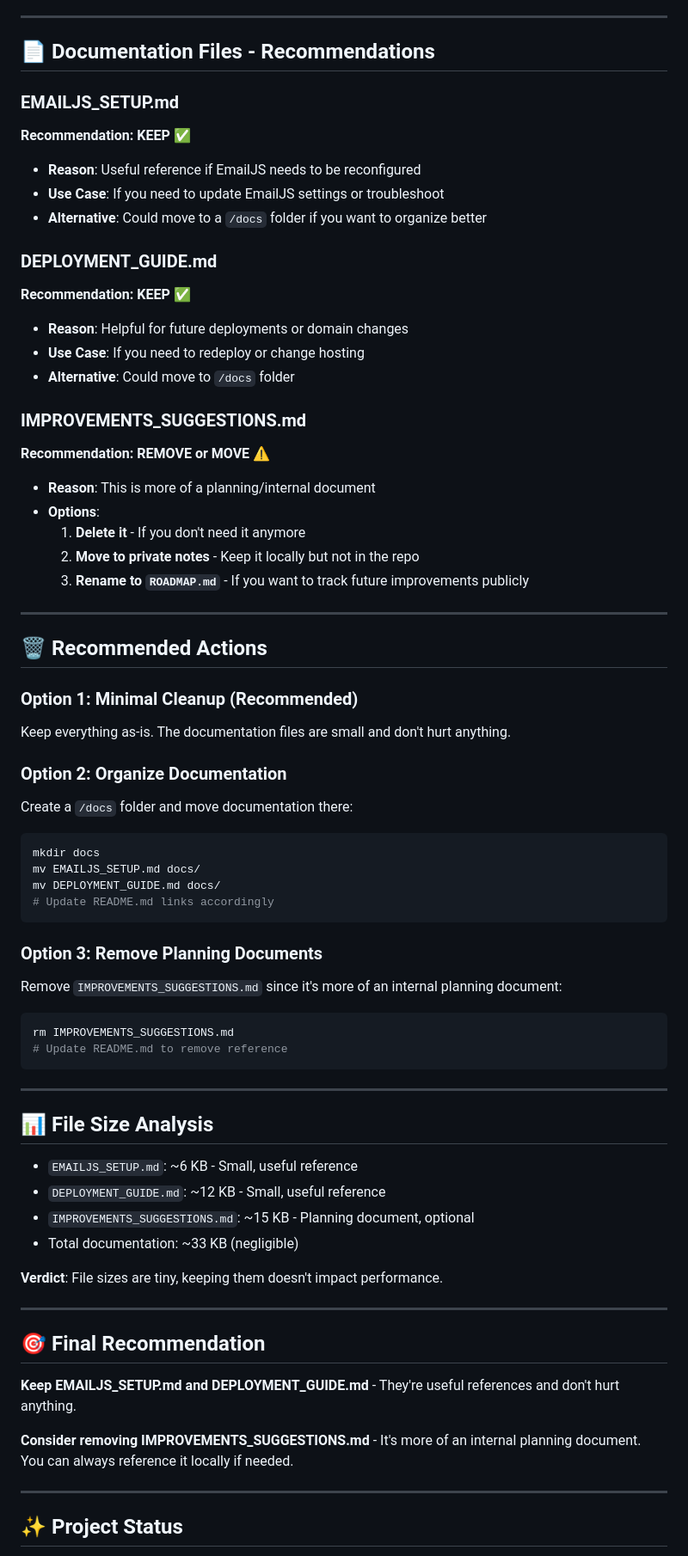
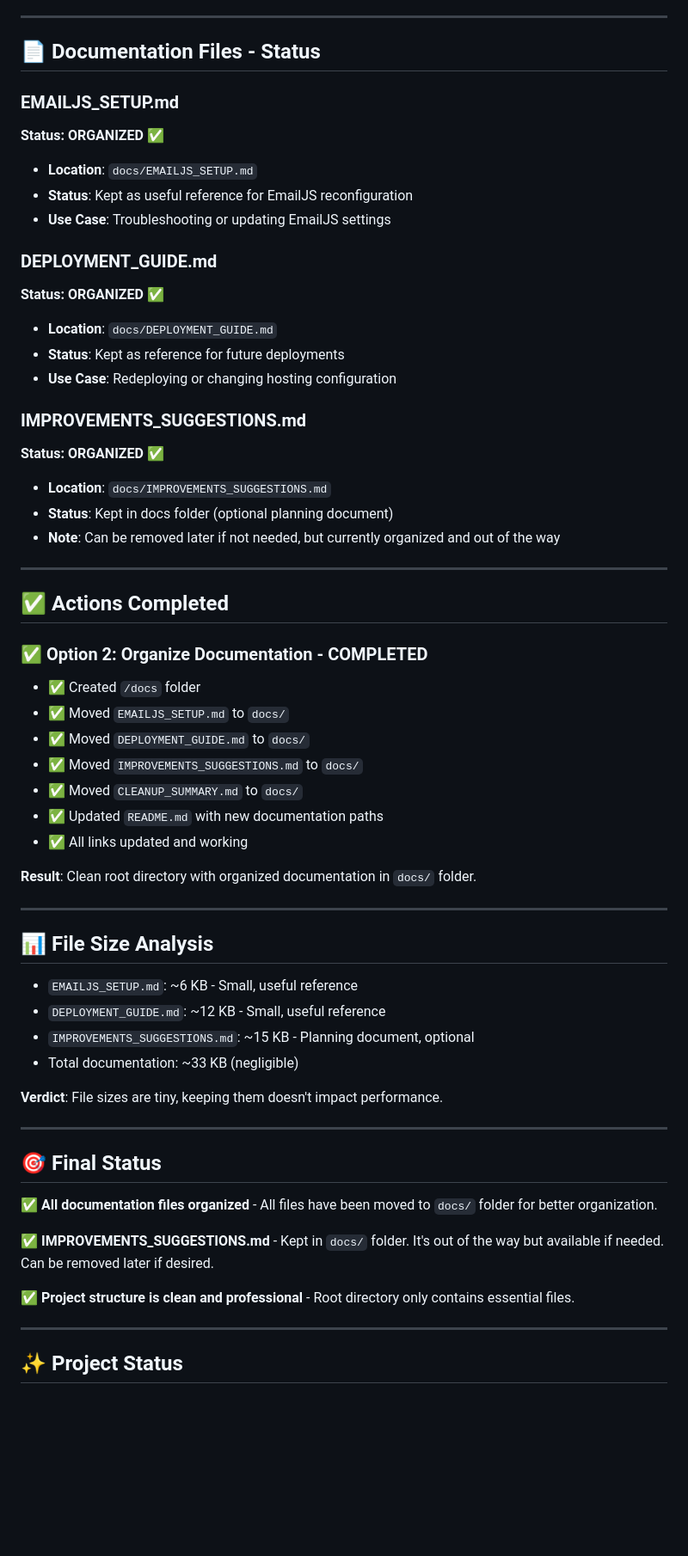
Before and after one commit to hemanth-gopal/anagha-portfolio, a Markdown page: docs/CLEANUP_SUMMARY.md, the part around the change printed below. Shown: that part at 86% size. GitHub-like rendering; blank space fills up the shorter version.

Commit message:
Update: Reflect completed documentation organization in CLEANUP_SUMMARY.md

````diff
--- a/docs/CLEANUP_SUMMARY.md
+++ b/docs/CLEANUP_SUMMARY.md
@@ -18,50 +18,40 @@
 
 ---
 
-## 📄 Documentation Files - Recommendations
+## 📄 Documentation Files - Status
 
 ### **EMAILJS_SETUP.md**
-**Recommendation: KEEP** ✅
-- **Reason**: Useful reference if EmailJS needs to be reconfigured
-- **Use Case**: If you need to update EmailJS settings or troubleshoot
-- **Alternative**: Could move to a `/docs` folder if you want to organize better
+**Status: ORGANIZED** ✅
+- **Location**: `docs/EMAILJS_SETUP.md`
+- **Status**: Kept as useful reference for EmailJS reconfiguration
+- **Use Case**: Troubleshooting or updating EmailJS settings
 
 ### **DEPLOYMENT_GUIDE.md**
-**Recommendation: KEEP** ✅
-- **Reason**: Helpful for future deployments or domain changes
-- **Use Case**: If you need to redeploy or change hosting
-- **Alternative**: Could move to `/docs` folder
+**Status: ORGANIZED** ✅
+- **Location**: `docs/DEPLOYMENT_GUIDE.md`
+- **Status**: Kept as reference for future deployments
+- **Use Case**: Redeploying or changing hosting configuration
 
 ### **IMPROVEMENTS_SUGGESTIONS.md**
-**Recommendation: REMOVE or MOVE** ⚠️
-- **Reason**: This is more of a planning/internal document
-- **Options**:
-  1. **Delete it** - If you don't need it anymore
-  2. **Move to private notes** - Keep it locally but not in the repo
-  3. **Rename to `ROADMAP.md`** - If you want to track future improvements publicly
+**Status: ORGANIZED** ✅
+- **Location**: `docs/IMPROVEMENTS_SUGGESTIONS.md`
+- **Status**: Kept in docs folder (optional planning document)
+- **Note**: Can be removed later if not needed, but currently organized and out of the way
 
 ---
 
-## 🗑️ Recommended Actions
+## ✅ Actions Completed
 
-### Option 1: Minimal Cleanup (Recommended)
-Keep everything as-is. The documentation files are small and don't hurt anything.
+### ✅ Option 2: Organize Documentation - **COMPLETED**
+- ✅ Created `/docs` folder
+- ✅ Moved `EMAILJS_SETUP.md` to `docs/`
+- ✅ Moved `DEPLOYMENT_GUIDE.md` to `docs/`
+- ✅ Moved `IMPROVEMENTS_SUGGESTIONS.md` to `docs/`
+- ✅ Moved `CLEANUP_SUMMARY.md` to `docs/`
+- ✅ Updated `README.md` with new documentation paths
+- ✅ All links updated and working
 
-### Option 2: Organize Documentation
-Create a `/docs` folder and move documentation there:
-```bash
-mkdir docs
-mv EMAILJS_SETUP.md docs/
-mv DEPLOYMENT_GUIDE.md docs/
-# Update README.md links accordingly
-```
-
-### Option 3: Remove Planning Documents
-Remove `IMPROVEMENTS_SUGGESTIONS.md` since it's more of an internal planning document:
-```bash
-rm IMPROVEMENTS_SUGGESTIONS.md
-# Update README.md to remove reference
-```
+**Result**: Clean root directory with organized documentation in `docs/` folder.
 
 ---
 
@@ -76,11 +66,13 @@ rm IMPROVEMENTS_SUGGESTIONS.md
 
 ---
 
-## 🎯 Final Recommendation
+## 🎯 Final Status
 
-**Keep EMAILJS_SETUP.md and DEPLOYMENT_GUIDE.md** - They're useful references and don't hurt anything.
+**✅ All documentation files organized** - All files have been moved to `docs/` folder for better organization.
 
-**Consider removing IMPROVEMENTS_SUGGESTIONS.md** - It's more of an internal planning document. You can always reference it locally if needed.
+**✅ IMPROVEMENTS_SUGGESTIONS.md** - Kept in `docs/` folder. It's out of the way but available if needed. Can be removed later if desired.
+
+**✅ Project structure is clean and professional** - Root directory only contains essential files.
 
 ---
 
````
Also changed, not shown: other parts of docs/CLEANUP_SUMMARY.md (+22 -2 lines).
